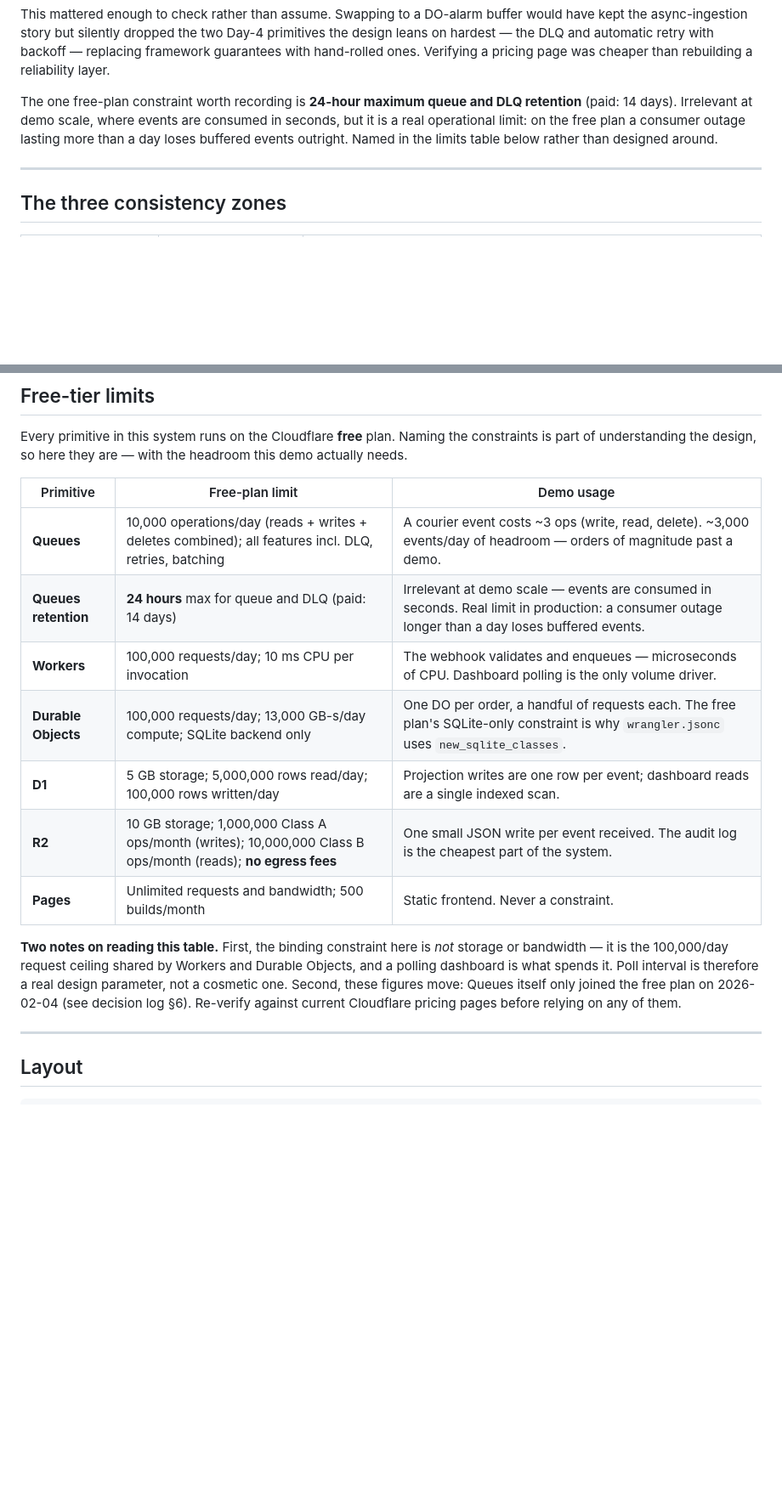
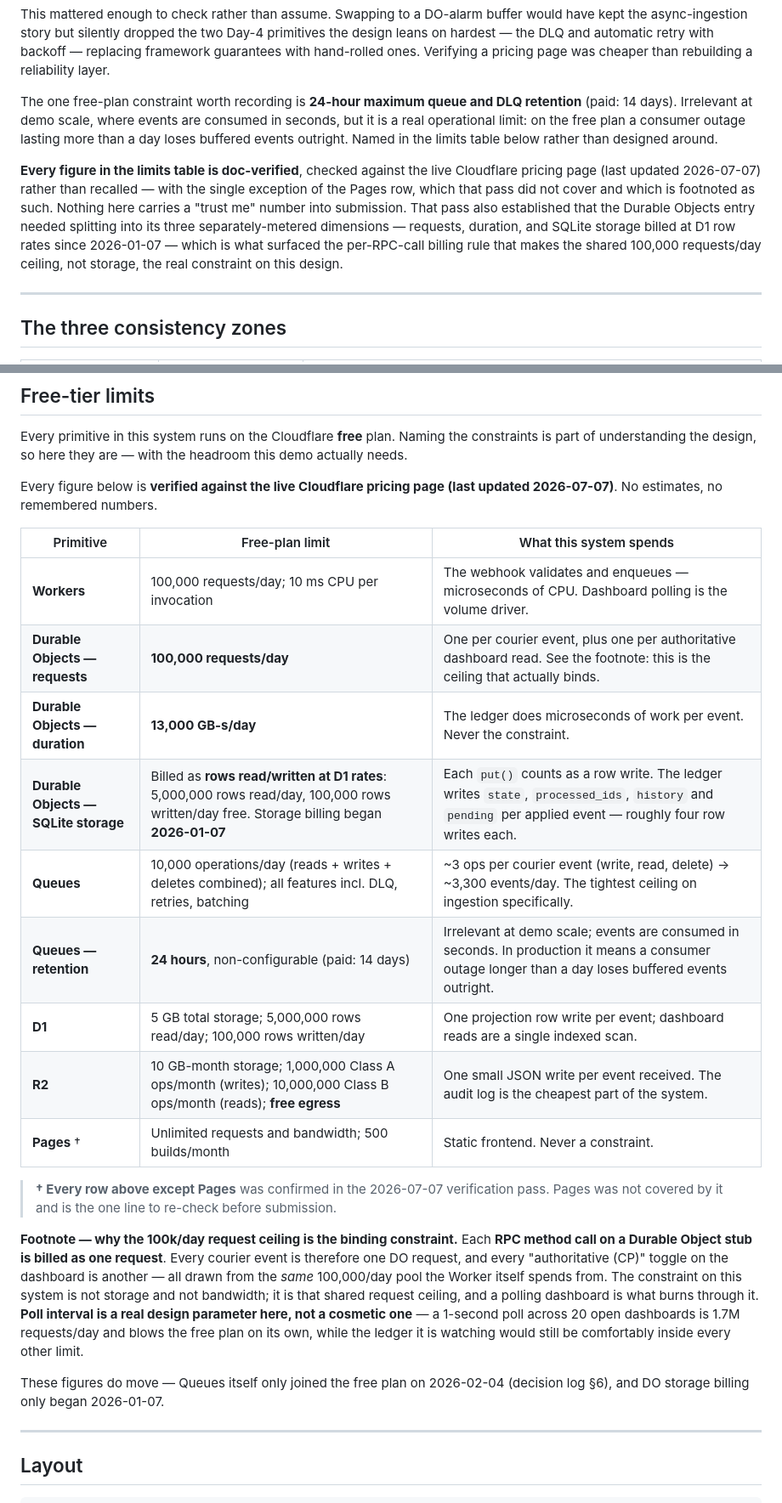
Before and after one commit to Bijankc/cod-reconciliation-engine, a Markdown page: README.md, 2 parts joined by grey strips. Shown at 85% size. Drawn GitHub-style; blank space fills up the shorter version.

Commit message:
README: doc-verified free-tier limits table
Every figure now checked against the live Cloudflare pricing page (last updated
2026-07-07) rather than recalled. The Pages row is the one line that pass did not
cover and is footnoted as such, so no unverified number reaches submission
unlabelled.

Splits Durable Objects into its three separately-metered dimensions instead of
one row: 100,000 requests/day, 13,000 GB-s/day duration, and SQLite storage
billed as rows read/written at D1 rates (5M read/day, 100k written/day free)
since 2026-01-07. The ledger's state/processed_ids/history/pending put()s are
row writes, roughly four per applied event.

Adds the per-RPC-call billing rule: each method call on a DO stub bills as one
request, so every courier event and every authoritative dashboard read draws from
the same 100k/day pool the Worker spends from. That makes the shared request
ceiling — not storage, not bandwidth — the binding free-tier constraint, and
makes dashboard poll interval a real design parameter rather than a cosmetic one.

Also records Queues' 24h retention as non-configurable.

Co-Authored-By: Claude Opus 5 <noreply@anthropic.com>
Claude-Session: https://claude.ai/code/session_01LRWRcWkqE17PbFGLSWYtG5

```diff
--- a/README.md
+++ b/README.md
@@ -181,6 +181,15 @@ The one free-plan constraint worth recording is **24-hour maximum queue and DLQ
 real operational limit: on the free plan a consumer outage lasting more than a day loses
 buffered events outright. Named in the limits table below rather than designed around.
 
+**Every figure in the limits table is doc-verified**, checked against the live Cloudflare
+pricing page (last updated 2026-07-07) rather than recalled — with the single exception of
+the Pages row, which that pass did not cover and which is footnoted as such. Nothing here
+carries a "trust me" number into submission. That pass also established that the Durable
+Objects entry needed splitting into its three separately-metered dimensions — requests,
+duration, and SQLite storage billed at D1 row rates since 2026-01-07 — which is what
+surfaced the per-RPC-call billing rule that makes the shared 100,000 requests/day ceiling,
+not storage, the real constraint on this design.
+
 ---
 
 ## The three consistency zones
@@ -203,22 +212,36 @@ Every primitive in this system runs on the Cloudflare **free** plan. Naming the
 is part of understanding the design, so here they are — with the headroom this demo actually
 needs.
 
-| Primitive | Free-plan limit | Demo usage |
+Every figure below is **verified against the live Cloudflare pricing page (last updated
+2026-07-07)**. No estimates, no remembered numbers.
+
+| Primitive | Free-plan limit | What this system spends |
 |---|---|---|
-| **Queues** | 10,000 operations/day (reads + writes + deletes combined); all features incl. DLQ, retries, batching | A courier event costs ~3 ops (write, read, delete). ~3,000 events/day of headroom — orders of magnitude past a demo. |
-| **Queues retention** | **24 hours** max for queue and DLQ (paid: 14 days) | Irrelevant at demo scale — events are consumed in seconds. Real limit in production: a consumer outage longer than a day loses buffered events. |
-| **Workers** | 100,000 requests/day; 10 ms CPU per invocation | The webhook validates and enqueues — microseconds of CPU. Dashboard polling is the only volume driver. |
-| **Durable Objects** | 100,000 requests/day; 13,000 GB-s/day compute; SQLite backend only | One DO per order, a handful of requests each. The free plan's SQLite-only constraint is why `wrangler.jsonc` uses `new_sqlite_classes`. |
-| **D1** | 5 GB storage; 5,000,000 rows read/day; 100,000 rows written/day | Projection writes are one row per event; dashboard reads are a single indexed scan. |
-| **R2** | 10 GB storage; 1,000,000 Class A ops/month (writes); 10,000,000 Class B ops/month (reads); **no egress fees** | One small JSON write per event received. The audit log is the cheapest part of the system. |
-| **Pages** | Unlimited requests and bandwidth; 500 builds/month | Static frontend. Never a constraint. |
+| **Workers** | 100,000 requests/day; 10 ms CPU per invocation | The webhook validates and enqueues — microseconds of CPU. Dashboard polling is the volume driver. |
+| **Durable Objects — requests** | **100,000 requests/day** | One per courier event, plus one per authoritative dashboard read. See the footnote: this is the ceiling that actually binds. |
+| **Durable Objects — duration** | **13,000 GB-s/day** | The ledger does microseconds of work per event. Never the constraint. |
+| **Durable Objects — SQLite storage** | Billed as **rows read/written at D1 rates**: 5,000,000 rows read/day, 100,000 rows written/day free. Storage billing began **2026-01-07** | Each `put()` counts as a row write. The ledger writes `state`, `processed_ids`, `history` and `pending` per applied event — roughly four row writes each. |
+| **Queues** | 10,000 operations/day (reads + writes + deletes combined); all features incl. DLQ, retries, batching | ~3 ops per courier event (write, read, delete) → ~3,300 events/day. The tightest ceiling on ingestion specifically. |
+| **Queues — retention** | **24 hours**, non-configurable (paid: 14 days) | Irrelevant at demo scale; events are consumed in seconds. In production it means a consumer outage longer than a day loses buffered events outright. |
+| **D1** | 5 GB total storage; 5,000,000 rows read/day; 100,000 rows written/day | One projection row write per event; dashboard reads are a single indexed scan. |
+| **R2** | 10 GB-month storage; 1,000,000 Class A ops/month (writes); 10,000,000 Class B ops/month (reads); **free egress** | One small JSON write per event received. The audit log is the cheapest part of the system. |
+| **Pages** † | Unlimited requests and bandwidth; 500 builds/month | Static frontend. Never a constraint. |
 
-**Two notes on reading this table.** First, the binding constraint here is *not* storage or
-bandwidth — it is the 100,000/day request ceiling shared by Workers and Durable Objects, and
-a polling dashboard is what spends it. Poll interval is therefore a real design parameter,
-not a cosmetic one. Second, these figures move: Queues itself only joined the free plan on
-2026-02-04 (see decision log §6). Re-verify against current Cloudflare pricing pages before
-relying on any of them.
+> **† Every row above except Pages** was confirmed in the 2026-07-07 verification pass.
+> Pages was not covered by it and is the one line to re-check before submission.
+
+**Footnote — why the 100k/day request ceiling is the binding constraint.** Each **RPC method
+call on a Durable Object stub is billed as one request**. Every courier event is therefore
+one DO request, and every "authoritative (CP)" toggle on the dashboard is another — all
+drawn from the *same* 100,000/day pool the Worker itself spends from. The constraint on this
+system is not storage and not bandwidth; it is that shared request ceiling, and a polling
+dashboard is what burns through it. **Poll interval is a real design parameter here, not a
+cosmetic one** — a 1-second poll across 20 open dashboards is 1.7M requests/day and blows
+the free plan on its own, while the ledger it is watching would still be comfortably inside
+every other limit.
+
+These figures do move — Queues itself only joined the free plan on 2026-02-04 (decision log
+§6), and DO storage billing only began 2026-01-07.
 
 ---
 
```
